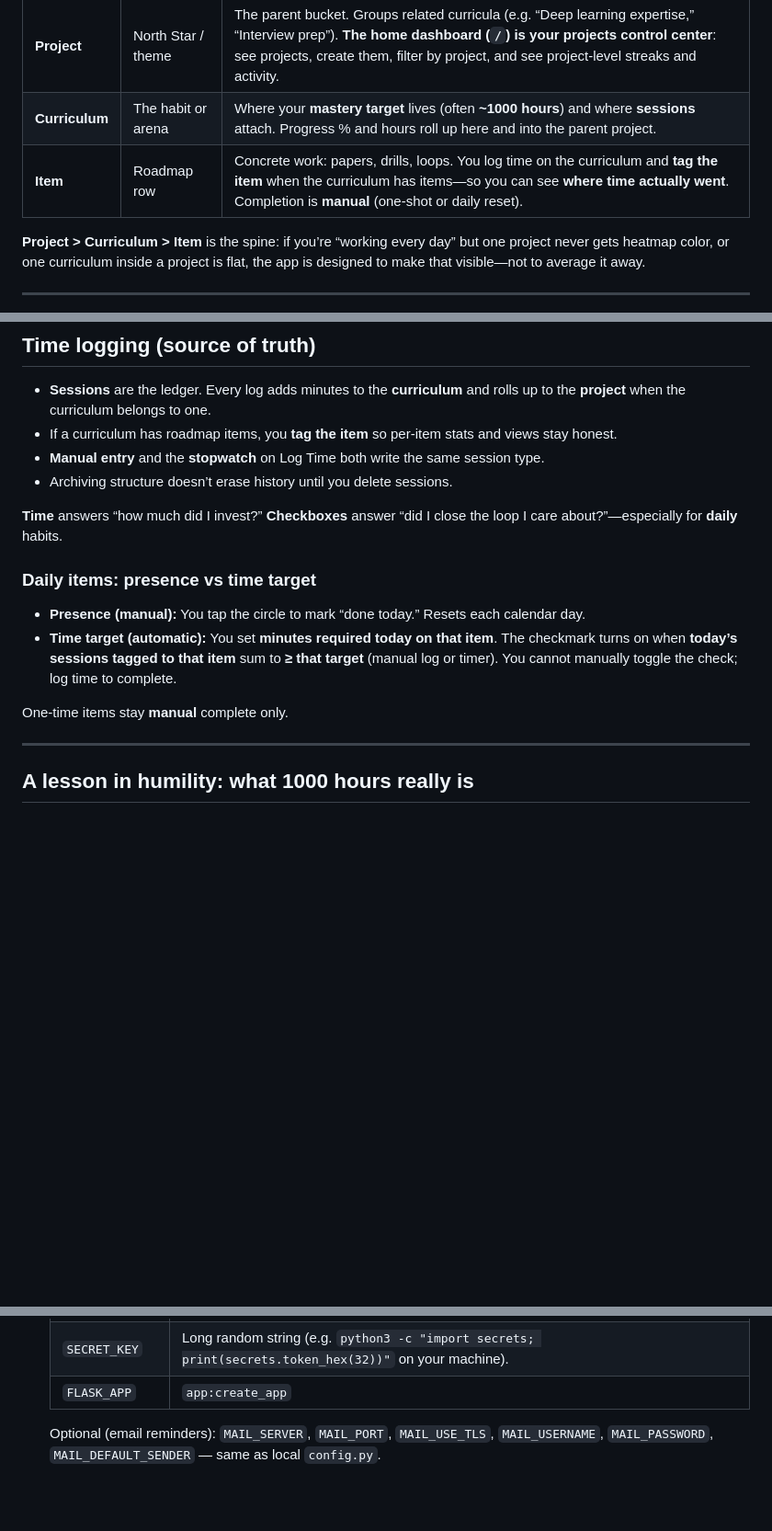
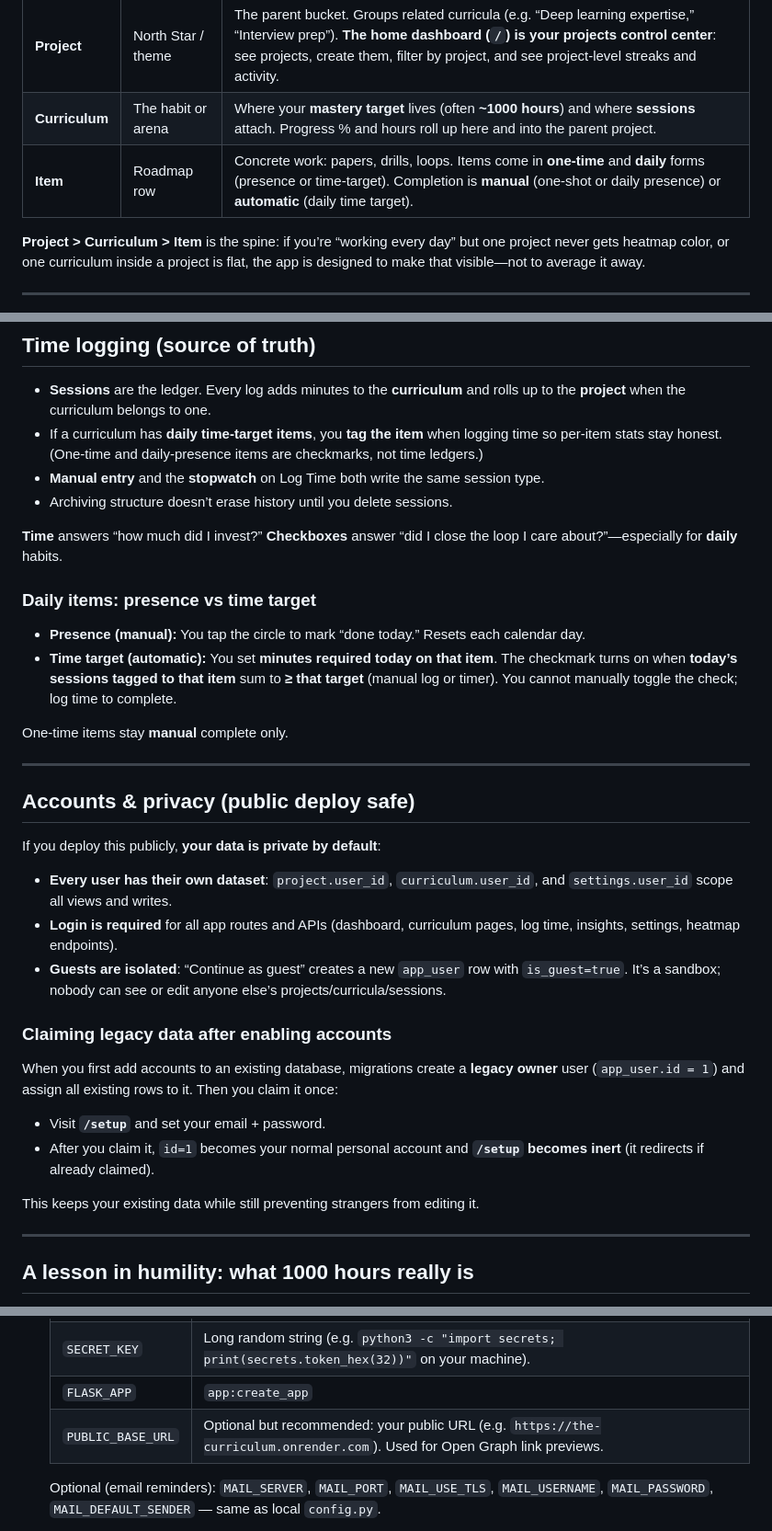
Before and after one commit to Azazel5/The-Curriculum, a Markdown page: README.md, 3 parts joined by grey strips. Shown at 92% size. Drawn GitHub-style; blank space fills up the shorter version.

Commit message:
Description about accounting logic setup and privacy concerns

```diff
--- a/README.md
+++ b/README.md
@@ -22,7 +22,7 @@ The mental model is strict top-down:
 |--------|------------|------|
 | **Project** | North Star / theme | The parent bucket. Groups related curricula (e.g. “Deep learning expertise,” “Interview prep”). **The home dashboard (`/`) is your projects control center**: see projects, create them, filter by project, and see project-level streaks and activity. |
 | **Curriculum** | The habit or arena | Where your **mastery target** lives (often **~1000 hours**) and where **sessions** attach. Progress % and hours roll up here and into the parent project. |
-| **Item** | Roadmap row | Concrete work: papers, drills, loops. You log time on the curriculum and **tag the item** when the curriculum has items—so you can see **where time actually went**. Completion is **manual** (one-shot or daily reset). |
+| **Item** | Roadmap row | Concrete work: papers, drills, loops. Items come in **one-time** and **daily** forms (presence or time-target). Completion is **manual** (one-shot or daily presence) or **automatic** (daily time target). |
 
 **Project > Curriculum > Item** is the spine: if you’re “working every day” but one project never gets heatmap color, or one curriculum inside a project is flat, the app is designed to make that visible—not to average it away.
 
@@ -51,7 +51,7 @@ The app is built so you can spot **slacking or blind spots** without hand-waving
 ## Time logging (source of truth)
 
 - **Sessions** are the ledger. Every log adds minutes to the **curriculum** and rolls up to the **project** when the curriculum belongs to one.
-- If a curriculum has roadmap items, you **tag the item** so per-item stats and views stay honest.
+- If a curriculum has **daily time-target items**, you **tag the item** when logging time so per-item stats stay honest. (One-time and daily-presence items are checkmarks, not time ledgers.)
 - **Manual entry** and the **stopwatch** on Log Time both write the same session type.
 - Archiving structure doesn’t erase history until you delete sessions.
 
@@ -63,6 +63,25 @@ The app is built so you can spot **slacking or blind spots** without hand-waving
 - **Time target (automatic):** You set **minutes required today on that item**. The checkmark turns on when **today’s sessions tagged to that item** sum to **≥ that target** (manual log or timer). You cannot manually toggle the check; log time to complete.
 
 One-time items stay **manual** complete only.
+
+---
+
+## Accounts & privacy (public deploy safe)
+
+If you deploy this publicly, **your data is private by default**:
+
+- **Every user has their own dataset**: `project.user_id`, `curriculum.user_id`, and `settings.user_id` scope all views and writes.
+- **Login is required** for all app routes and APIs (dashboard, curriculum pages, log time, insights, settings, heatmap endpoints).
+- **Guests are isolated**: “Continue as guest” creates a new `app_user` row with `is_guest=true`. It’s a sandbox; nobody can see or edit anyone else’s projects/curricula/sessions.
+
+### Claiming legacy data after enabling accounts
+
+When you first add accounts to an existing database, migrations create a **legacy owner** user (`app_user.id = 1`) and assign all existing rows to it. Then you claim it once:
+
+- Visit **`/setup`** and set your email + password.
+- After you claim it, `id=1` becomes your normal personal account and **`/setup` becomes inert** (it redirects if already claimed).
+
+This keeps your existing data while still preventing strangers from editing it.
 
 ---
 
@@ -144,6 +163,7 @@ git push origin main   # or your default branch
    | `DATABASE_URL` | Paste Neon’s connection string (with `sslmode=require` if Neon docs say so). |
    | `SECRET_KEY` | Long random string (e.g. `python3 -c "import secrets; print(secrets.token_hex(32))"` on your machine). |
    | `FLASK_APP` | `app:create_app` |
+   | `PUBLIC_BASE_URL` | Optional but recommended: your public URL (e.g. `https://the-curriculum.onrender.com`). Used for Open Graph link previews. |
 
    Optional (email reminders): `MAIL_SERVER`, `MAIL_PORT`, `MAIL_USE_TLS`, `MAIL_USERNAME`, `MAIL_PASSWORD`, `MAIL_DEFAULT_SENDER` — same as local `config.py`.
 
```
Also changed, not shown: other parts of README.md (+1 -0 lines).
